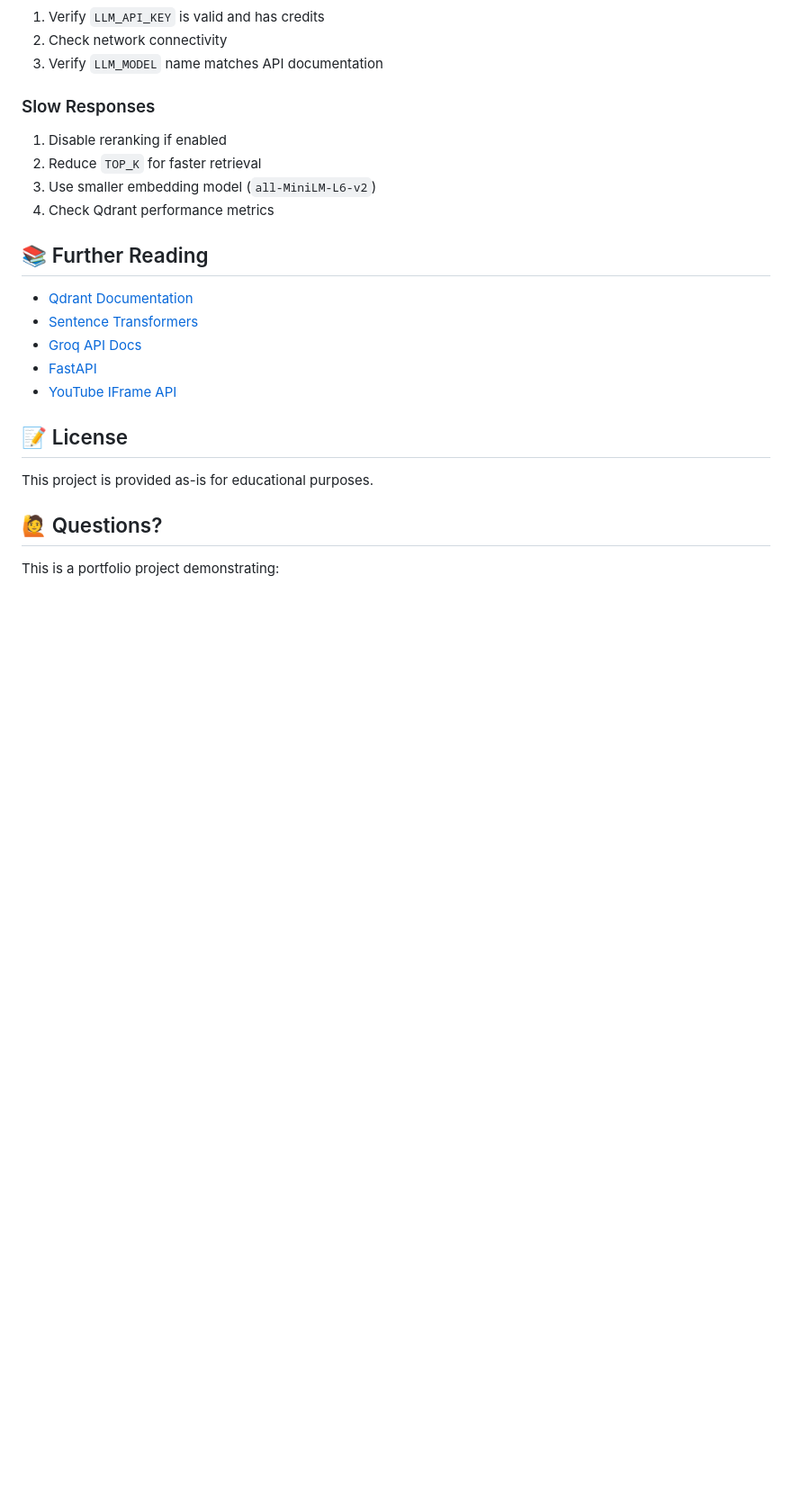
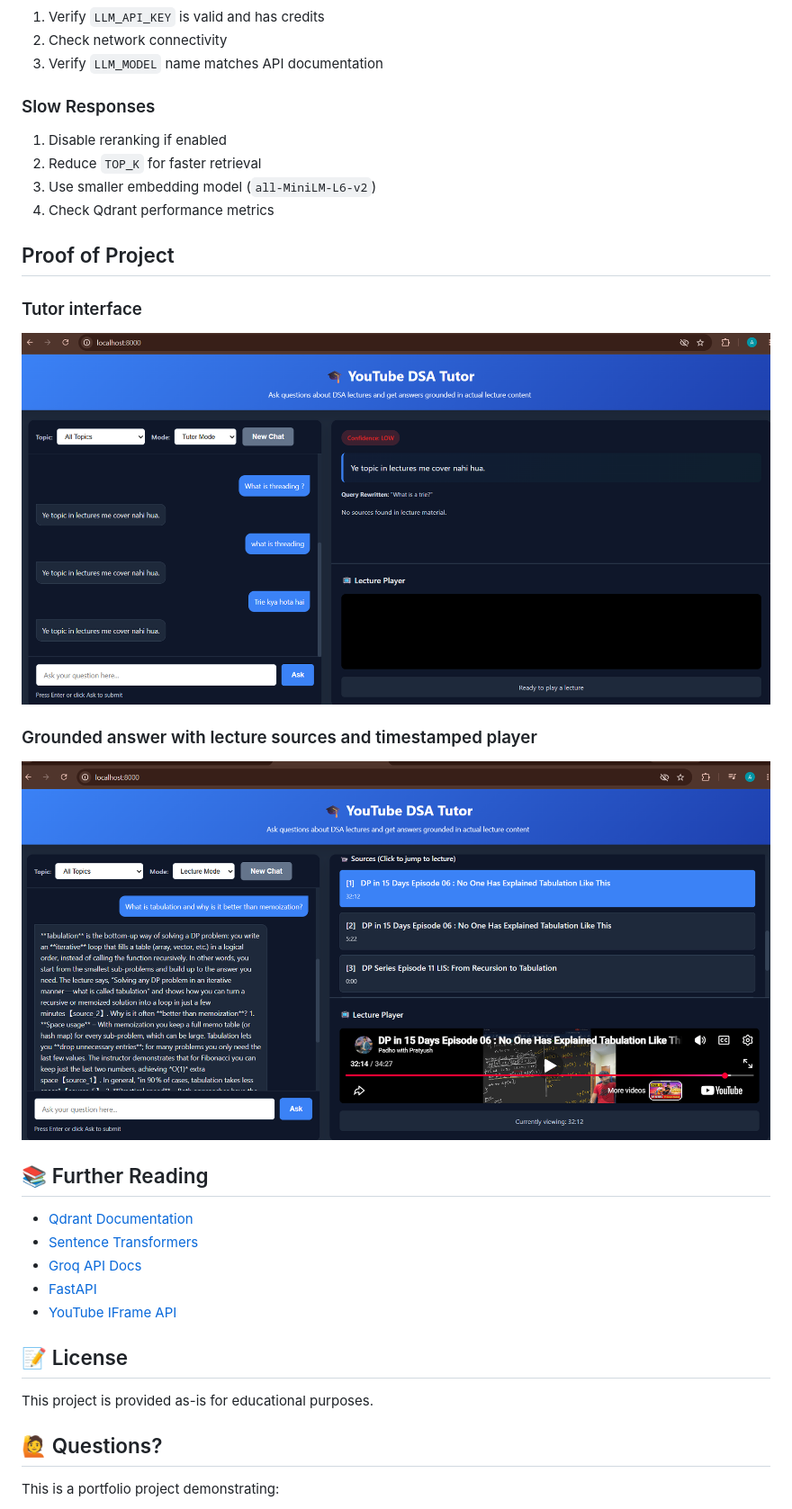
Before and after one commit to AbhinavSharma1402/DSA_RAG, a Markdown page: README.md, the part around the change. Shown: that part at 90% size. Rendered like a GitHub page; pictures changed too: docs/Screenshot1.png (added), docs/Screenshot2.png (added); blank space fills up the shorter version.

Commit message:
Add project screenshots to README

```diff
--- a/README.md
+++ b/README.md
@@ -588,6 +588,16 @@ curl http://localhost:6333/health
 3. Use smaller embedding model (`all-MiniLM-L6-v2`)
 4. Check Qdrant performance metrics
 
+## Proof of Project
+
+### Tutor interface
+
+![YouTube DSA Tutor interface](docs/Screenshot1.png)
+
+### Grounded answer with lecture sources and timestamped player
+
+![Grounded answer with lecture sources](docs/Screenshot2.png)
+
 ## 📚 Further Reading
 
 - [Qdrant Documentation](https://qdrant.tech/documentation/)
```
